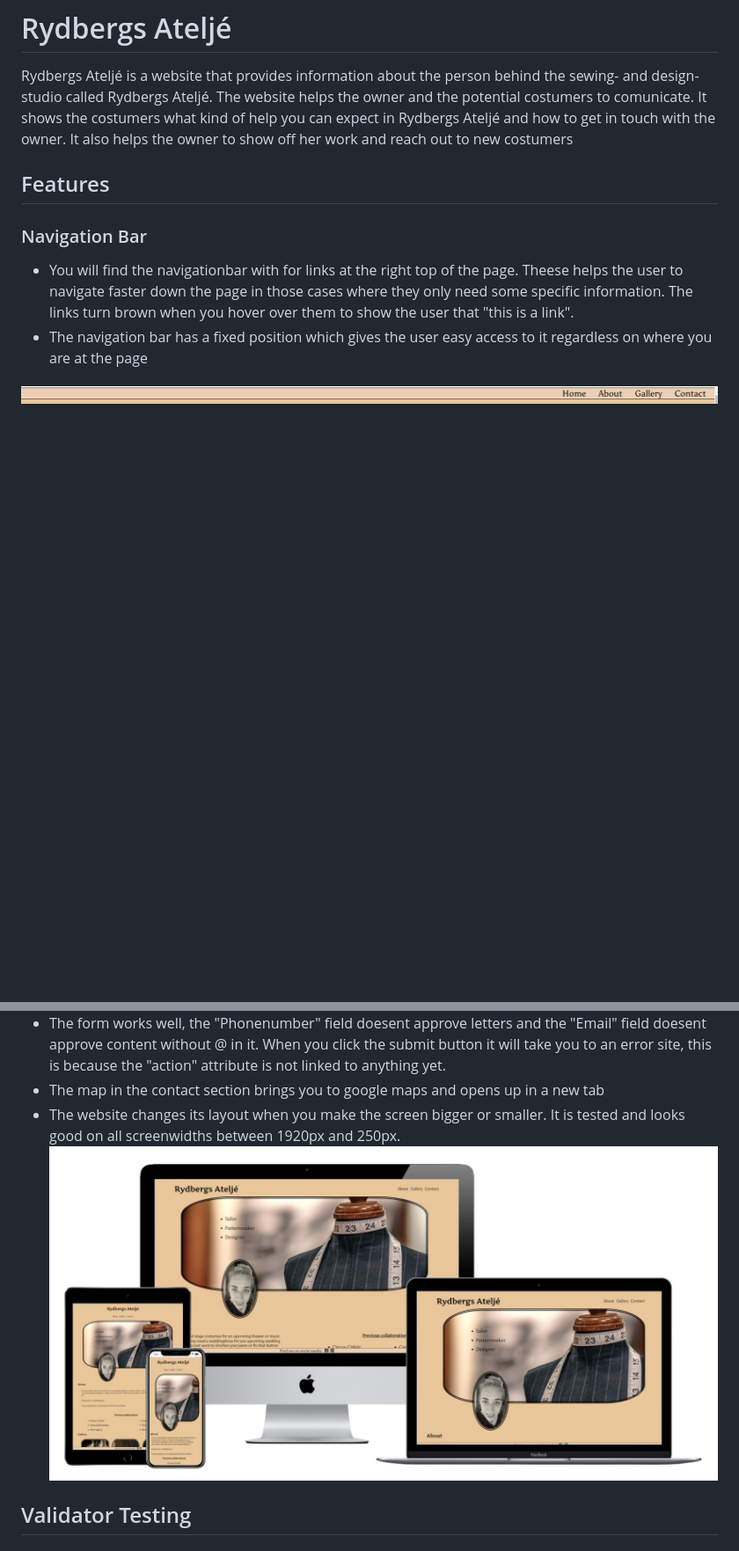
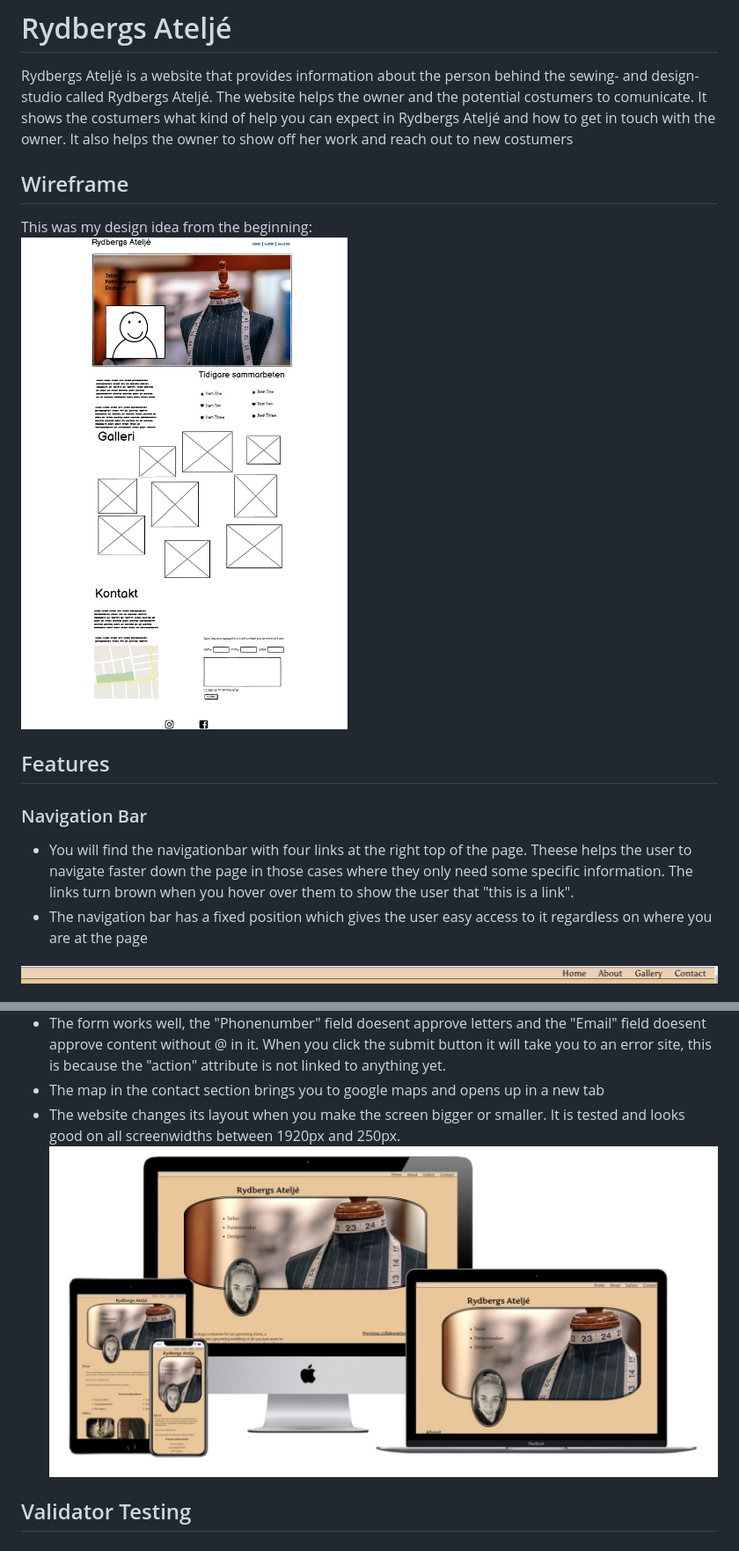
Before and after one commit to jessicarydberg/Rydbergs_Atelje, a Markdown page: README.md, 2 parts joined by grey strips. Shown: that part at 88% size. Drawn GitHub-style; pictures changed too: assets/images/mockup.jpg (deleted), assets/images/screenshot-mockup.jpg (added), assets/images/screenshot-wireframe.jpg (added); blank space fills up the shorter version.

```diff
--- a/README.md
+++ b/README.md
@@ -1,12 +1,17 @@
 
 # Rydbergs Ateljé
 Rydbergs Ateljé is a website that provides information about the person behind the sewing- and design- studio called Rydbergs Ateljé. The website helps the owner and the potential costumers to comunicate. It shows the costumers what kind of help you can expect in Rydbergs Ateljé and how to get in touch with the owner. It also helps the owner to show off her work and reach out to new costumers
+
+## Wireframe
+This was my design idea from the beginning:
+<br>
+<img src="assets/images/screenshot-wireframe.jpg" alt="wireframe">
 
 ## Features
 
 ### Navigation Bar
 <ul>
-    <li>You will find the navigationbar with for links at the right top of the page. Theese helps the user to navigate faster down the page in those cases where they only need some specific information. The links turn brown when you hover over them to show the user that "this is a link".</li>
+    <li>You will find the navigationbar with four links at the right top of the page. Theese helps the user to navigate faster down the page in those cases where they only need some specific information. The links turn brown when you hover over them to show the user that "this is a link".</li>
     <li>The navigation bar has a fixed position which gives the user easy access to it regardless on where you are at the page</li>
 </ul>
 <img src="assets/images/screenshot-navigation-bar.jpg" alt="navigation bar">
@@ -57,7 +61,7 @@ This section is also possible to reach using the navigation bar.</li>
     <li>The form works well, the "Phonenumber" field doesent approve letters and the "Email" field doesent approve content without @ in it. When you click the submit button it will take you to an error site, this is because the "action" attribute is not linked to anything yet.</li>
     <li>The map in the contact section brings you to google maps and opens up in a new tab</li>
     <li>The website changes its layout when you make the screen bigger or smaller. It is tested and looks good on all screenwidths between 1920px and 250px.</li>
-    <img src="assets/images/mockup.jpg" alt="Mockup">
+    <img src="assets/images/screenshot-mockup.jpg" alt="Mockup">
 </ul>
 
 ## Validator Testing
```
Also changed, not shown: other parts of README.md (+11 -8 lines).
